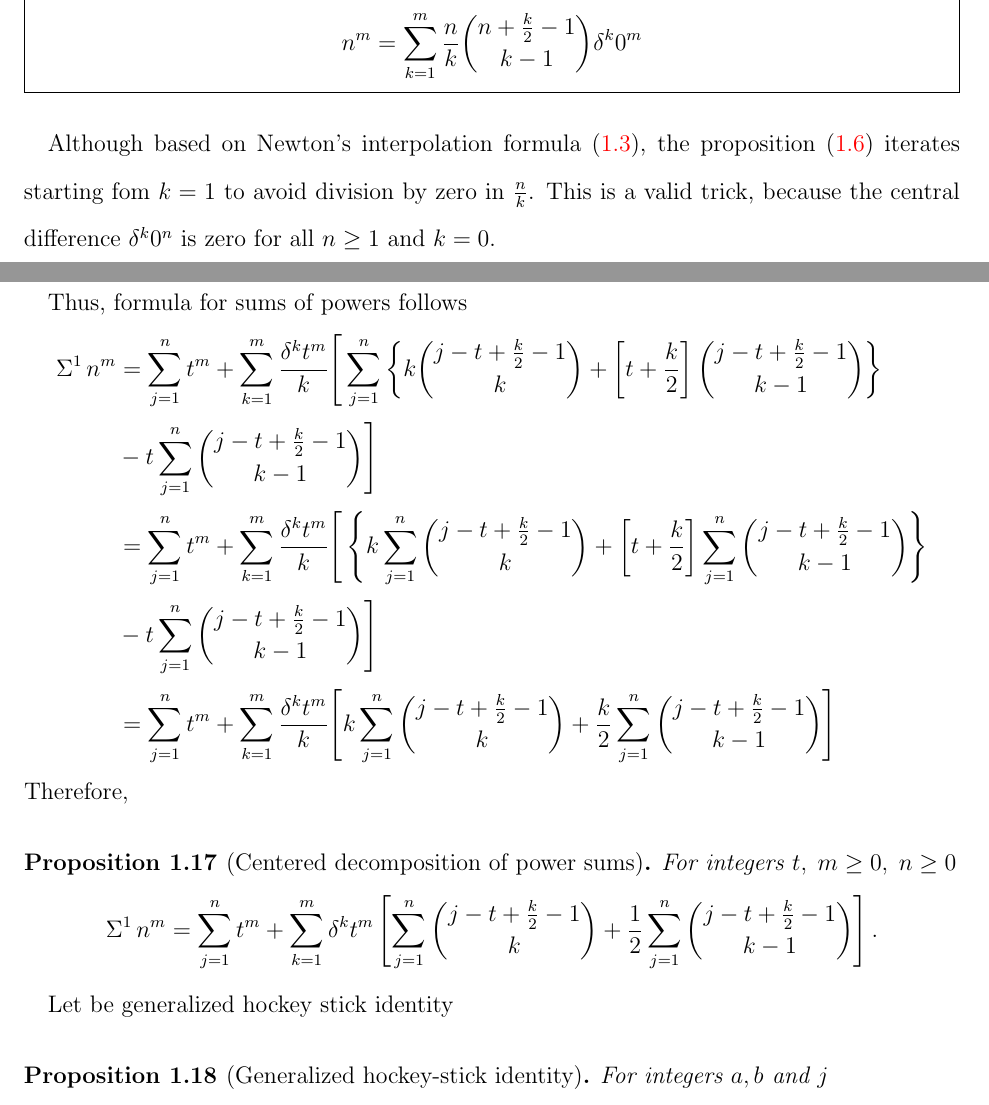
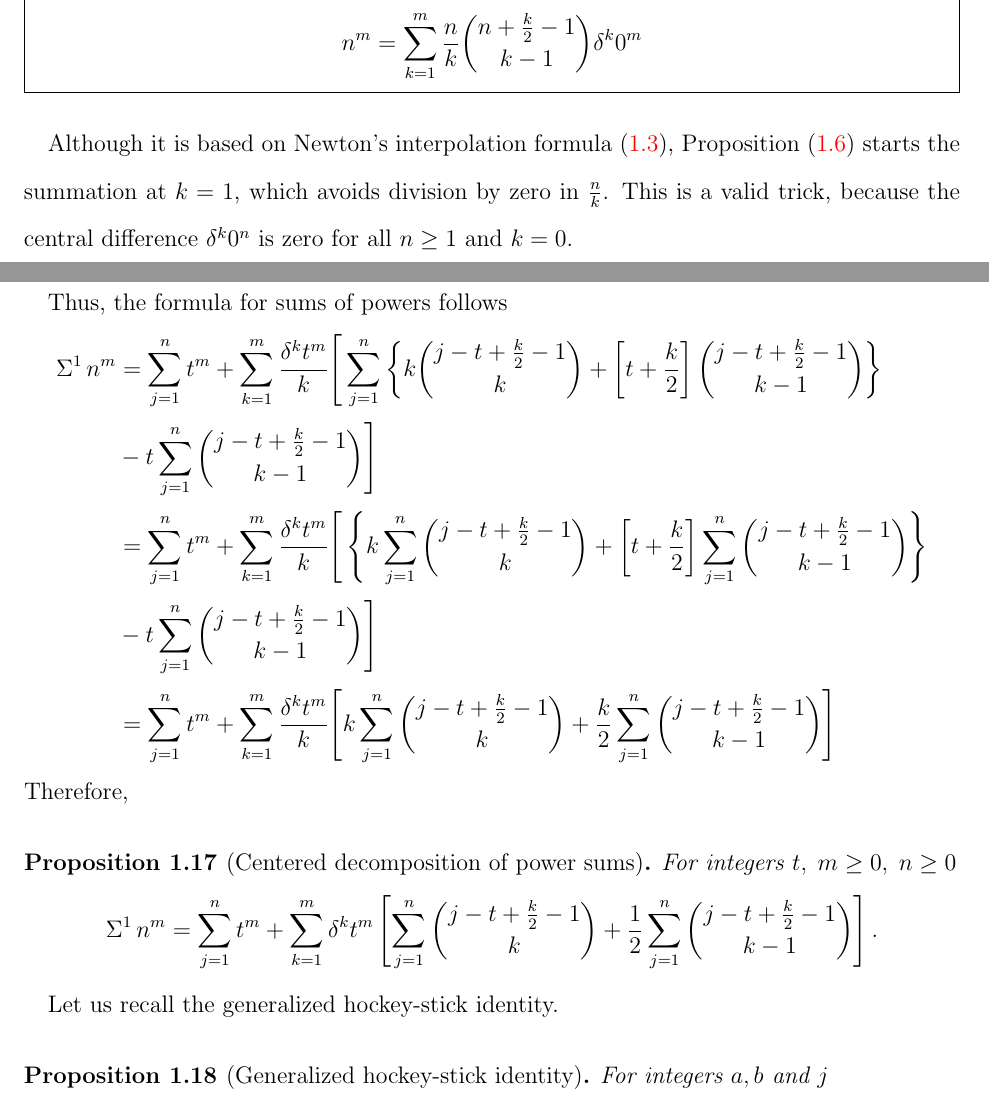
Before and after one commit to kolosovpetro/SumsOfPowersViaCentralFiniteDifferencesAndNewtonFormula, a LaTeX paper (src/SumsOfPowersViaCentralFiniteDifferencesAndNewtonFormula.tex, which reads src/sections/01_introduction.tex): two parts of pages 3 and 8 of 17, joined at a grey line, cut so that both start at the same text. Compiled offline with pdfLaTeX.

Commit message:
grammar improvements

```diff
--- a/src/sections/01_introduction.tex
+++ b/src/sections/01_introduction.tex
@@ -123,11 +123,11 @@ in terms of central differences
     \end{align*}
   \end{mdframed}
 \end{proposition}
-Although based on Newton's interpolation
+Although it is based on Newton's interpolation
 formula~\eqref{prop:newtons-formula-in-central-differences},
-the proposition~\eqref{prop:newtons-formula-for-powers-in-zero}
-iterates starting fom $k=1$
-to avoid division by zero in $\frac{n}{k}$.
+Proposition~\eqref{prop:newtons-formula-for-powers-in-zero}
+starts the summation at $k=1$,
+which avoids division by zero in $\frac{n}{k}$.
 This is a valid trick, because the central difference $\delta^{k} 0^n$
 is zero for all $n \geq 1$ and $k=0$.
 
@@ -362,7 +360,7 @@ yields
     \end{align*}
   \end{proof}
 \end{corollary}
-Thus, formula for sums of powers follows
+Thus, the formula for sums of powers follows
 \begin{align*}
   \KnuthRFoldSum{1}{n}{m}
   &= \sum_{j=1}^{n} t^m + \sum_{k=1}^{m} \frac{\delta^{k} t^m}{k}
@@ -400,7 +398,7 @@ Therefore,
     \right ].
   \end{align*}
 \end{proposition}
-Let be generalized hockey stick identity
+Let us recall the generalized hockey-stick identity.
 \begin{proposition}[Generalized hockey-stick identity]
   \label{prop:generalized-hockey-stick-identity}
   For integers $a,b$ and $j$
```
Also changed, not shown: out/SumsOfPowersViaCentralFiniteDifferencesAndNewtonFormula.pdf, src/sections/01_introduction.tex (11 more changed lines).
